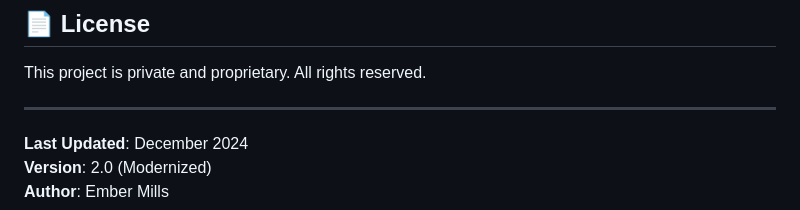
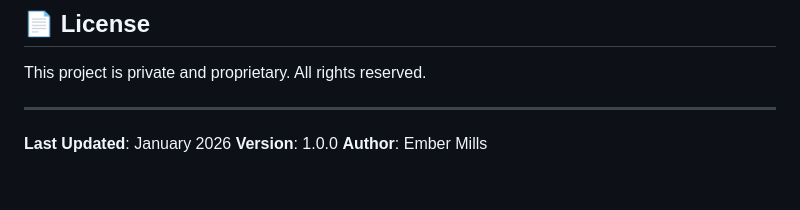
Before and after one commit to embmeals/embmeals.github.io, a Markdown page: README.md, the part around one of its changes. Drawn GitHub-style.

Commit message:
Add badges and update version info in README
- Add lint status, website, and version badges
- Update last updated date and version number

Co-Authored-By: Claude Opus 4.5 <noreply@anthropic.com>

```diff
--- a/README.md
+++ b/README.md
@@ -232,6 +236,6 @@ This project is private and proprietary. All rights reserved.
 
 ---
 
-**Last Updated**: December 2024
-**Version**: 2.0 (Modernized)
+**Last Updated**: January 2026
+**Version**: 1.0.0
 **Author**: Ember Mills
```
Also changed, not shown: other parts of README.md (+4 -0 lines).
